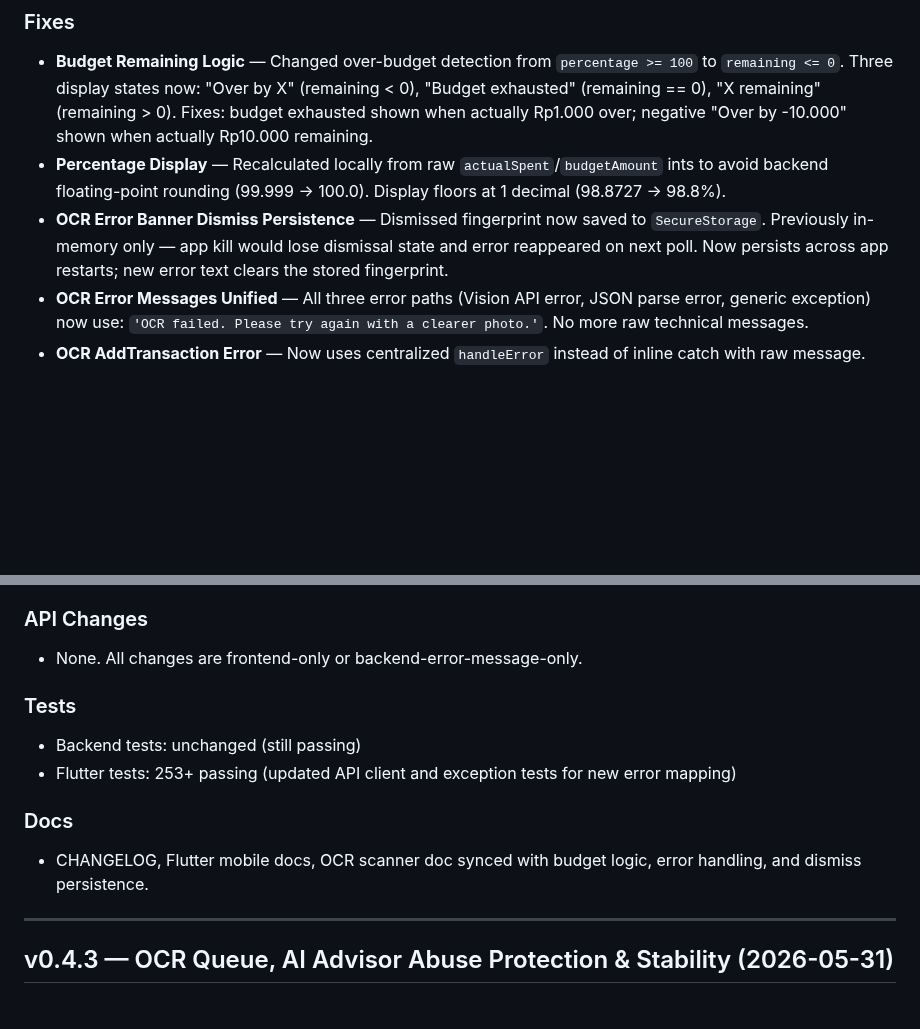
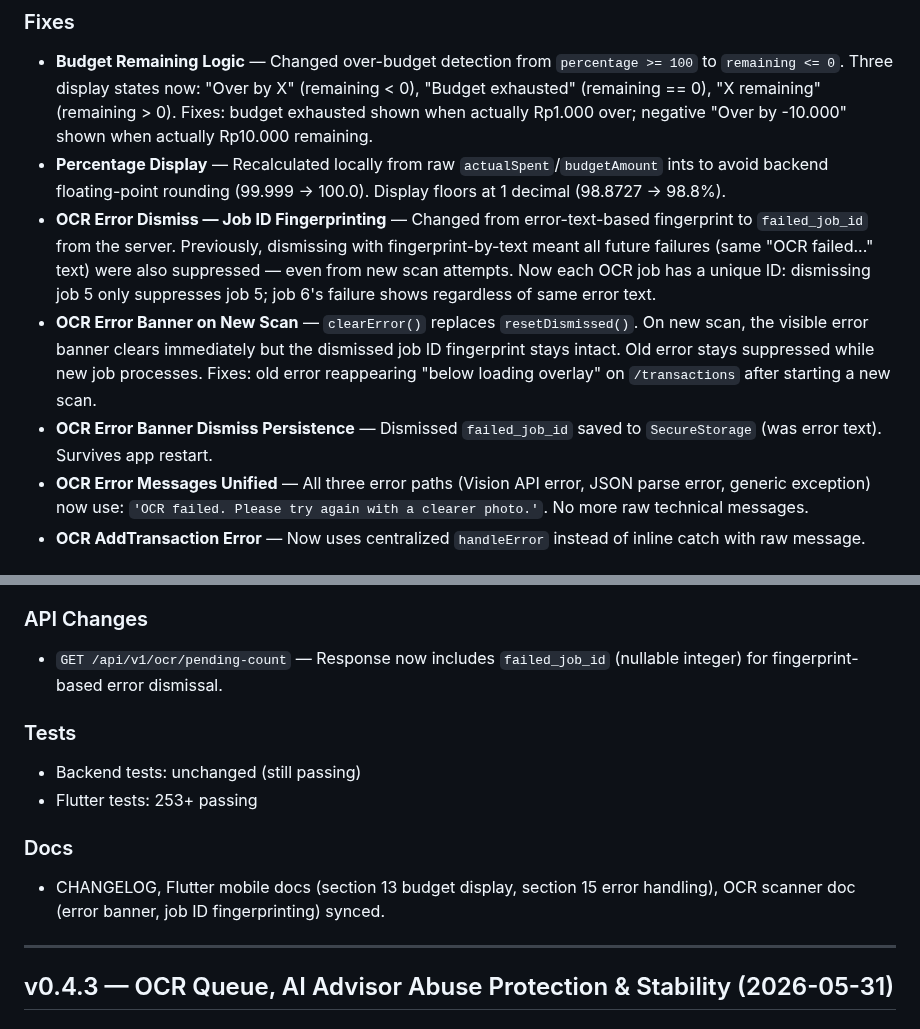
Before and after one commit to mkhaufillah/wealthtrack, a Markdown page: CHANGELOG.md, 2 parts joined by grey strips. Rendered like a GitHub page; blank space fills up the shorter version.

Commit message:
docs: update CHANGELOG v0.4.4 with job ID fingerprinting fix

```diff
--- a/CHANGELOG.md
+++ b/CHANGELOG.md
@@ -5,7 +5,9 @@
 ### Fixes
 - **Budget Remaining Logic** — Changed over-budget detection from `percentage >= 100` to `remaining <= 0`. Three display states now: "Over by X" (remaining < 0), "Budget exhausted" (remaining == 0), "X remaining" (remaining > 0). Fixes: budget exhausted shown when actually Rp1.000 over; negative "Over by -10.000" shown when actually Rp10.000 remaining.
 - **Percentage Display** — Recalculated locally from raw `actualSpent`/`budgetAmount` ints to avoid backend floating-point rounding (99.999 → 100.0). Display floors at 1 decimal (98.8727 → 98.8%).
-- **OCR Error Banner Dismiss Persistence** — Dismissed fingerprint now saved to `SecureStorage`. Previously in-memory only — app kill would lose dismissal state and error reappeared on next poll. Now persists across app restarts; new error text clears the stored fingerprint.
+- **OCR Error Dismiss — Job ID Fingerprinting** — Changed from error-text-based fingerprint to `failed_job_id` from the server. Previously, dismissing with fingerprint-by-text meant all future failures (same "OCR failed..." text) were also suppressed — even from new scan attempts. Now each OCR job has a unique ID: dismissing job 5 only suppresses job 5; job 6's failure shows regardless of same error text.
+- **OCR Error Banner on New Scan** — `clearError()` replaces `resetDismissed()`. On new scan, the visible error banner clears immediately but the dismissed job ID fingerprint stays intact. Old error stays suppressed while new job processes. Fixes: old error reappearing "below loading overlay" on `/transactions` after starting a new scan.
+- **OCR Error Banner Dismiss Persistence** — Dismissed `failed_job_id` saved to `SecureStorage` (was error text). Survives app restart.
 - **OCR Error Messages Unified** — All three error paths (Vision API error, JSON parse error, generic exception) now use: `'OCR failed. Please try again with a clearer photo.'`. No more raw technical messages.
 - **OCR AddTransaction Error** — Now uses centralized `handleError` instead of inline catch with raw message.
 
@@ -19,14 +21,14 @@
 - **Tap Budget Card to Filter** — Tapping a budget card navigates to Transactions tab with category filter pre-applied.
 
 ### API Changes
-- None. All changes are frontend-only or backend-error-message-only.
+- `GET /api/v1/ocr/pending-count` — Response now includes `failed_job_id` (nullable integer) for fingerprint-based error dismissal.
 
 ### Tests
 - Backend tests: unchanged (still passing)
-- Flutter tests: 253+ passing (updated API client and exception tests for new error mapping)
+- Flutter tests: 253+ passing
 
 ### Docs
-- CHANGELOG, Flutter mobile docs, OCR scanner doc synced with budget logic, error handling, and dismiss persistence.
+- CHANGELOG, Flutter mobile docs (section 13 budget display, section 15 error handling), OCR scanner doc (error banner, job ID fingerprinting) synced.
 
 ---
 
```
